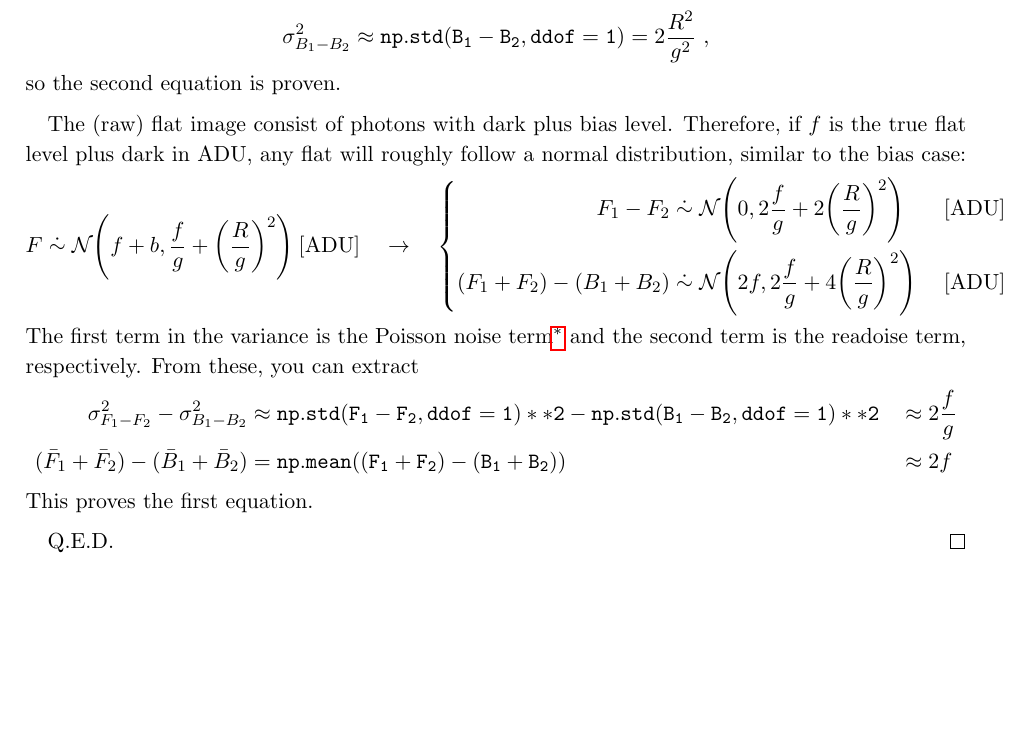
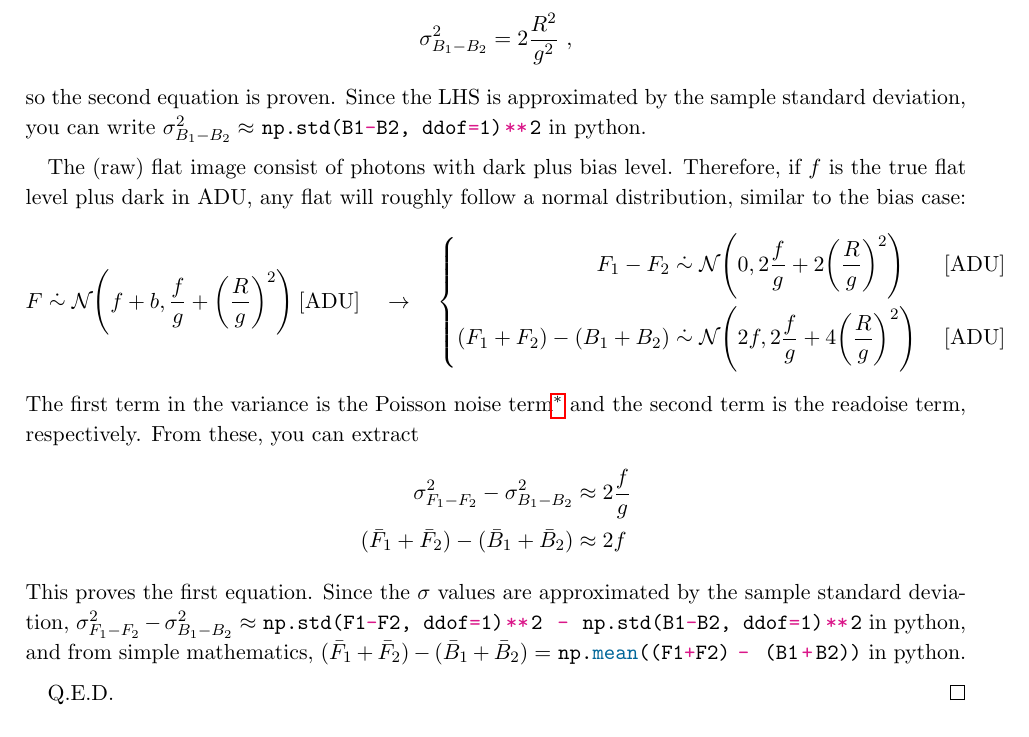
Before and after one commit to ysBach/SNU_AOclass, a LaTeX thesis (Books/main.tex, which reads Books/chaps/A01_CCD.tex): part of page 56 of 57 before the commit and part of page 56 of 58 after it, cut so that both start at the same text, the shorter picture padded with empty space. Compiled offline with pdfLaTeX.

```diff
--- a/Books/chaps/A01_CCD.tex
+++ b/Books/chaps/A01_CCD.tex
@@ -31,10 +31,10 @@
 \end{equation*}
 where $ g $ is introduced in the denominator to convert $ R $, in [e], to [ADU]. Hence,
 \begin{equation*}
-  \sigma^2_{B_1 - B_2} \approx \mathtt{np.std(B_1 - B_2, ddof=1)}
+  \sigma^2_{B_1 - B_2}
     = 2\frac{R^2}{g^2} ~,
 \end{equation*}
-so the second equation is proven.
+so the second equation is proven. Since the LHS is approximated by the sample standard deviation, you can write $ \sigma^2_{B_1 - B_2} \approx $ \pyth{np.std(B1-B2, ddof=1)**2} in python.
 
 The (raw) flat image consist of photons with dark plus bias level. Therefore, if $ f $ is the true flat level plus dark in ADU, any flat will roughly follow a normal distribution, similar to the bias case:
 \begin{equation*}
@@ -52,13 +52,11 @@
 The first term in the variance is the Poisson noise term\footnote{Reminder: the Poisson noise term is also called photon noise or shot noise in astronomy. Both photoelectron from true flat and dark current follow Poisson distribution. The Poisson distribution is usually assumed to be Gaussian, because $ f/g \gg 1 $ (Poisson distribution asymptotically approaches to Gaussian when the mean value gets larger, as we saw in Thm \ref{thm: Pois gauss}).} and the second term is the readoise term, respectively. From these, you can extract
 \begin{align*}
   \sigma^2_{F_1 - F_2} - \sigma^2_{B_1 - B_2}
-    &\approx \mathtt{np.std(F_1 - F_2, ddof=1)**2} - \mathtt{np.std(B_1 - B_2, ddof=1)**2}
-    &&\approx 2\frac{f}{g}\\
+    &\approx 2\frac{f}{g}\\
   (\bar{F}_1 + \bar{F}_2) - (\bar{B}_1 + \bar{B}_2)
-   &= \mathtt{np.mean((F_1 + F_2) - (B_1 + B_2))}
-   &&\approx 2f
+   &\approx 2f
 \end{align*}
-This proves the first equation.
+This proves the first equation. Since the $ \sigma $ values are approximated by the sample standard deviation, $ \sigma^2_{F_1 - F_2} - \sigma^2_{B_1 - B_2} \approx $ \pyth{np.std(F1-F2, ddof=1)**2 - np.std(B1-B2, ddof=1)**2} in python, and from simple mathematics, $ (\bar{F}_1 + \bar{F}_2) - (\bar{B}_1 + \bar{B}_2) = $ \pyth{np.mean((F1+F2) - (B1+B2))} in python.
 
 Q.E.D.
 \end{proof}
```
Also changed, not shown: Books/main.pdf, Notebooks/figs/identify_tutorial.png (added), 1 other file.
